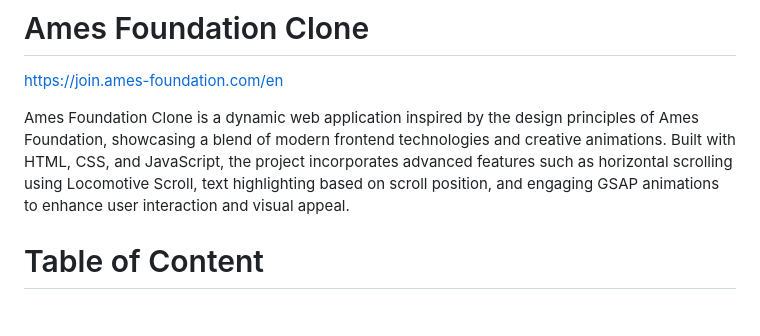
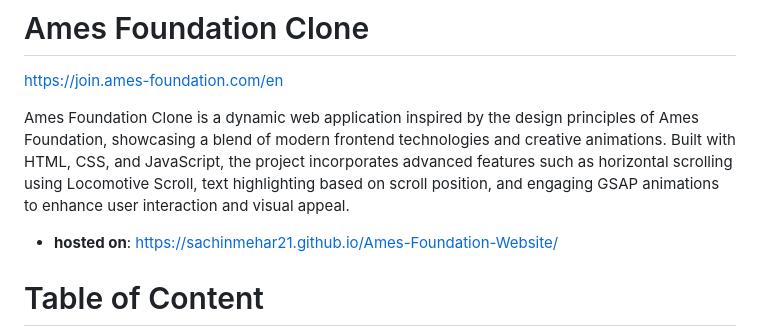
Before and after one commit to Sachinmehar21/Ames-Foundation-Website, a Markdown page: README.md, the part around the change. Drawn GitHub-style; blank space fills up the shorter version.

```diff
--- a/README.md
+++ b/README.md
@@ -3,6 +3,7 @@ https://join.ames-foundation.com/en
 
 Ames Foundation Clone is a dynamic web application inspired by the design principles of Ames Foundation, showcasing a blend of modern frontend technologies and creative animations. Built with HTML, CSS, and JavaScript, the project incorporates advanced features such as horizontal scrolling using Locomotive Scroll, text highlighting based on scroll position, and engaging GSAP animations to enhance user interaction and visual appeal.
 
+- **hosted on**: https://sachinmehar21.github.io/Ames-Foundation-Website/
 
 # Table of Content
 
```
